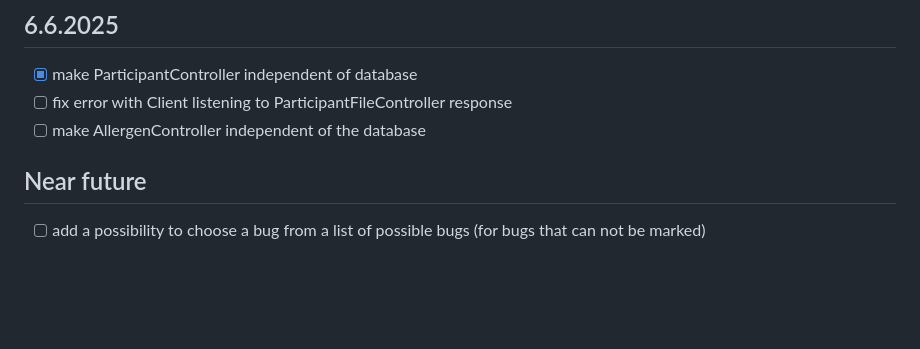
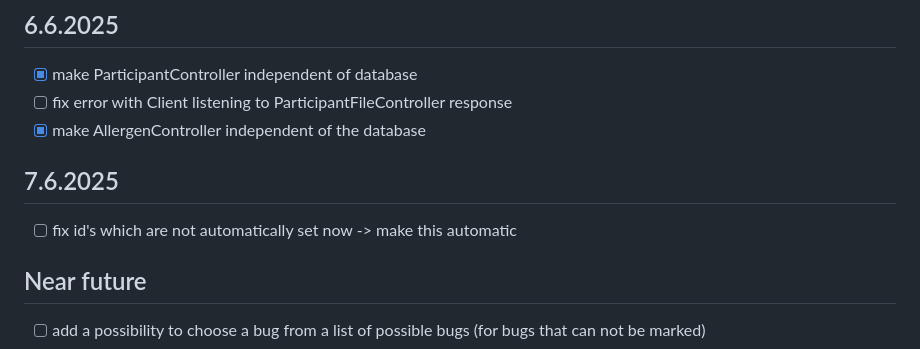
Before and after one commit to hartmaj2/rp-hartman, a Markdown page: todos.md, the part around the change. Rendered like a GitHub page; blank space fills up the shorter version.

Commit message:
Update todos

```diff
--- a/todos.md
+++ b/todos.md
@@ -118,7 +118,11 @@
 
 - [x] make ParticipantController independent of database
 - [ ] fix error with Client listening to ParticipantFileController response
-- [ ] make AllergenController independent of the database
+- [x] make AllergenController independent of the database
+
+## 7.6.2025
+
+- [ ] fix id's which are not automatically set now -> make this automatic
 
 ## Near future
 
```
